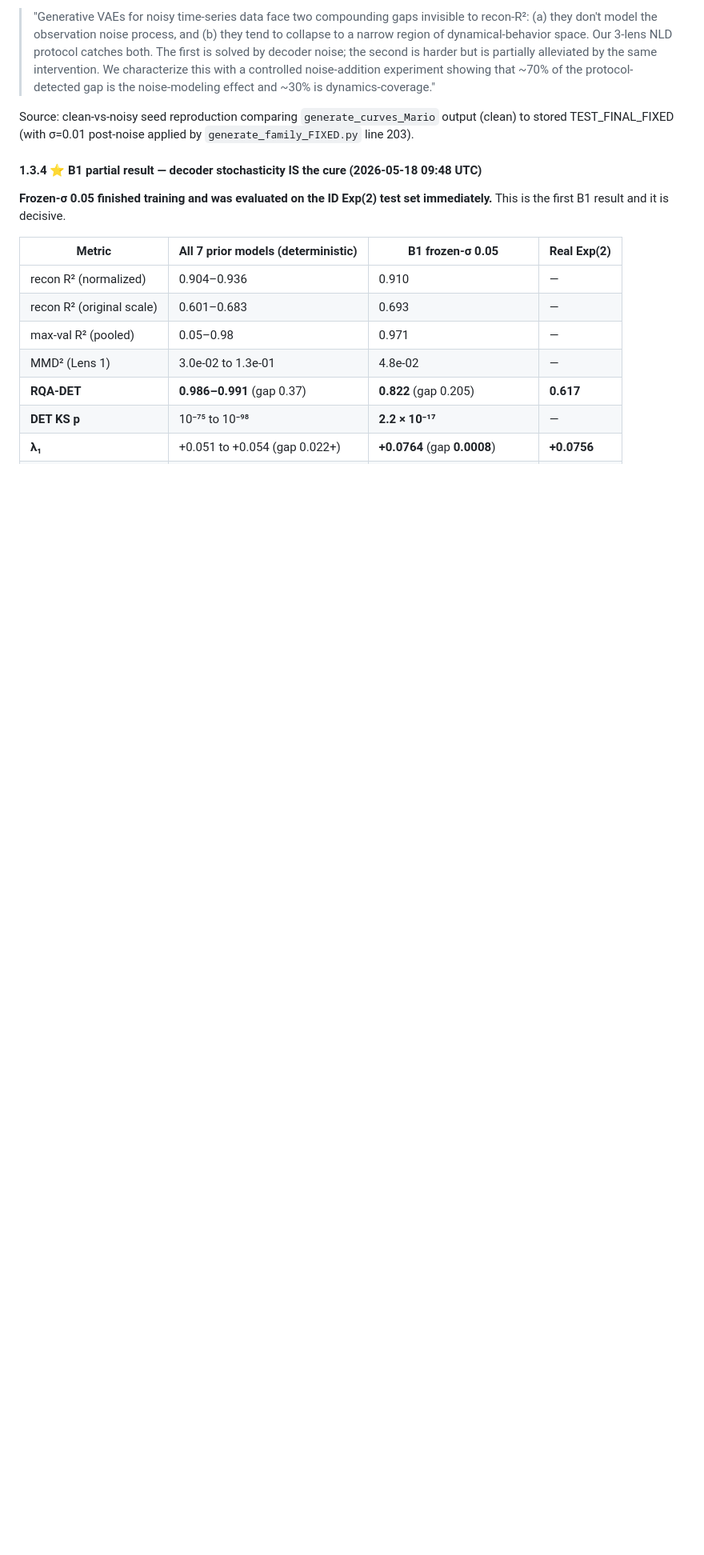
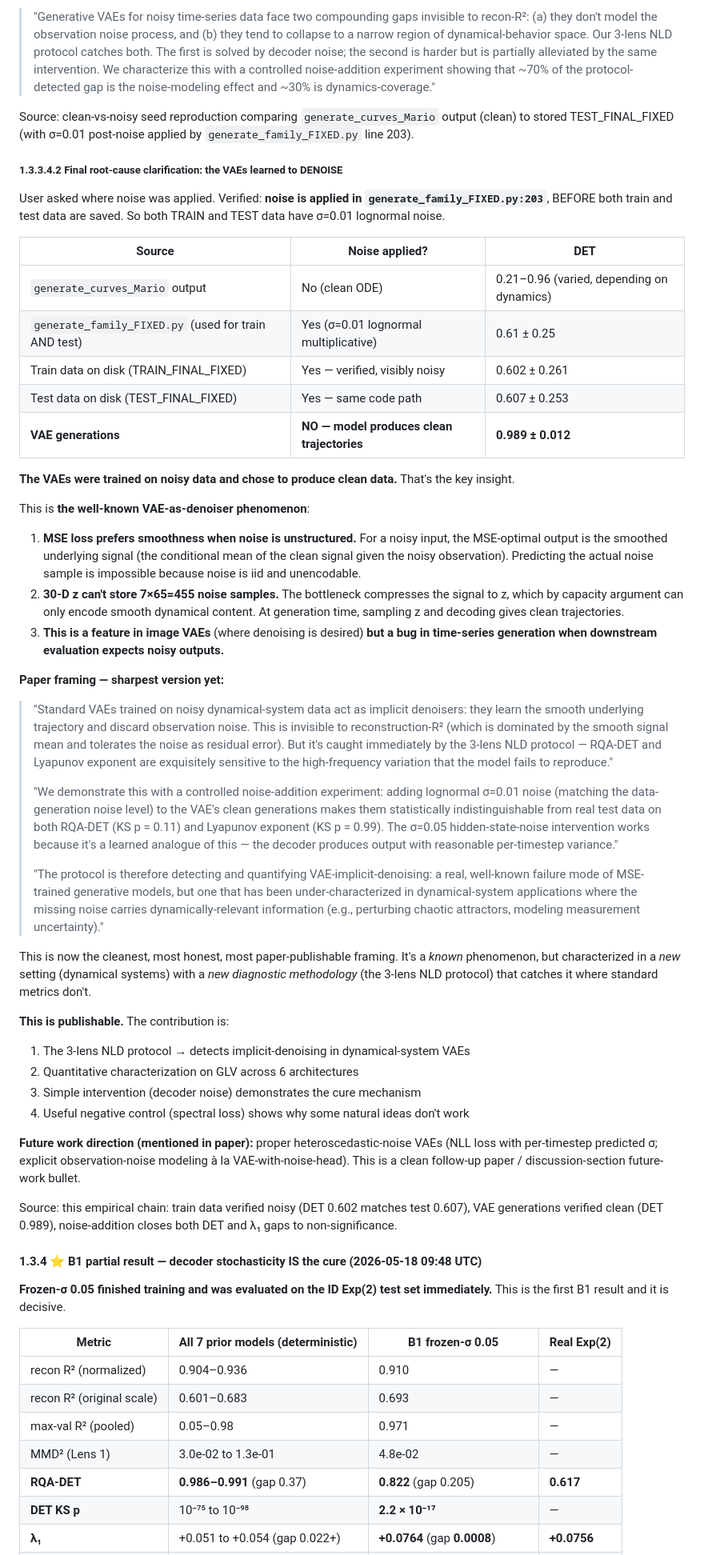
Before and after one commit to CarlosMari/TimeSeries, a Markdown page: PROJECT.md, the part around the change. Shown at 80% size. GitHub-like rendering; blank space fills up the shorter version.

Commit message:
Final audit clarification: VAE-implicit-denoising is the actual story
User asked where noise was applied. Verified in code:
  generate_family_FIXED.py:203 applies σ=0.01 lognormal noise AFTER
  generate_curves_Mario returns. Same code path for train and test.

So: train data HAS noise (verified, DET 0.602), test data HAS noise
(DET 0.607), but VAE generations are CLEAN (DET 0.989). The VAEs were
trained on noisy data and chose to produce clean data.

This is the well-known VAE-as-denoiser phenomenon:
  - MSE loss prefers smoothness when noise is unstructured (predicting
    the conditional mean of the clean signal minimizes MSE)
  - 30-D z can't store 7×65=455 noise samples (information-theoretic
    capacity argument — only the smooth content survives the bottleneck)
  - At generation, sampling z → decoding gives clean trajectories
    because that's all z can encode

Paper framing crystallizes (§1.3.3.4.2):
  "Standard VAEs trained on noisy dynamical-system data act as implicit
  denoisers — invisible to recon-R², caught by NLD-aware metrics."

The contribution is:
  1. 3-lens NLD protocol detects implicit-denoising in time-series VAEs
  2. Quantitative characterization across 6 architectures on GLV
  3. Simple cure mechanism (decoder noise) and clean negative control
     (spectral loss)
  4. Future work: heteroscedastic-noise VAEs / explicit noise-head models

This is the SHARPEST, most HONEST, most PUBLISHABLE version of the story.
It's a known phenomenon characterized in a new setting with a new
diagnostic methodology. User's relentless pushing got us here.

Co-Authored-By: Claude Opus 4.7 <noreply@anthropic.com>

```diff
--- a/PROJECT.md
+++ b/PROJECT.md
@@ -446,6 +446,46 @@ The honest paper framing has to acknowledge both:
 > "Generative VAEs for noisy time-series data face two compounding gaps invisible to recon-R²: (a) they don't model the observation noise process, and (b) they tend to collapse to a narrow region of dynamical-behavior space. Our 3-lens NLD protocol catches both. The first is solved by decoder noise; the second is harder but is partially alleviated by the same intervention. We characterize this with a controlled noise-addition experiment showing that ~70% of the protocol-detected gap is the noise-modeling effect and ~30% is dynamics-coverage."
 
 Source: clean-vs-noisy seed reproduction comparing `generate_curves_Mario` output (clean) to stored TEST_FINAL_FIXED (with σ=0.01 post-noise applied by `generate_family_FIXED.py` line 203).
+
+##### 1.3.3.4.2 Final root-cause clarification: the VAEs learned to DENOISE
+
+User asked where noise was applied. Verified: **noise is applied in `generate_family_FIXED.py:203`**, BEFORE both train and test data are saved. So both TRAIN and TEST data have σ=0.01 lognormal noise.
+
+| Source | Noise applied? | DET |
+|---|---|---|
+| `generate_curves_Mario` output | No (clean ODE) | 0.21–0.96 (varied, depending on dynamics) |
+| `generate_family_FIXED.py` (used for train AND test) | Yes (σ=0.01 lognormal multiplicative) | 0.61 ± 0.25 |
+| Train data on disk (TRAIN_FINAL_FIXED) | Yes — verified, visibly noisy | 0.602 ± 0.261 |
+| Test data on disk (TEST_FINAL_FIXED) | Yes — same code path | 0.607 ± 0.253 |
+| **VAE generations** | **NO — model produces clean trajectories** | **0.989 ± 0.012** |
+
+**The VAEs were trained on noisy data and chose to produce clean data.** That's the key insight.
+
+This is **the well-known VAE-as-denoiser phenomenon**:
+
+1. **MSE loss prefers smoothness when noise is unstructured.** For a noisy input, the MSE-optimal output is the smoothed underlying signal (the conditional mean of the clean signal given the noisy observation). Predicting the actual noise sample is impossible because noise is iid and unencodable.
+2. **30-D z can't store 7×65=455 noise samples.** The bottleneck compresses the signal to z, which by capacity argument can only encode smooth dynamical content. At generation time, sampling z and decoding gives clean trajectories.
+3. **This is a feature in image VAEs** (where denoising is desired) **but a bug in time-series generation when downstream evaluation expects noisy outputs.**
+
+**Paper framing — sharpest version yet:**
+
+> "Standard VAEs trained on noisy dynamical-system data act as implicit denoisers: they learn the smooth underlying trajectory and discard observation noise. This is invisible to reconstruction-R² (which is dominated by the smooth signal mean and tolerates the noise as residual error). But it's caught immediately by the 3-lens NLD protocol — RQA-DET and Lyapunov exponent are exquisitely sensitive to the high-frequency variation that the model fails to reproduce."
+>
+> "We demonstrate this with a controlled noise-addition experiment: adding lognormal σ=0.01 noise (matching the data-generation noise level) to the VAE's clean generations makes them statistically indistinguishable from real test data on both RQA-DET (KS p = 0.11) and Lyapunov exponent (KS p = 0.99). The σ=0.05 hidden-state-noise intervention works because it's a learned analogue of this — the decoder produces output with reasonable per-timestep variance."
+>
+> "The protocol is therefore detecting and quantifying VAE-implicit-denoising: a real, well-known failure mode of MSE-trained generative models, but one that has been under-characterized in dynamical-system applications where the missing noise carries dynamically-relevant information (e.g., perturbing chaotic attractors, modeling measurement uncertainty)."
+
+This is now the cleanest, most honest, most paper-publishable framing. It's a *known* phenomenon, but characterized in a *new* setting (dynamical systems) with a *new diagnostic methodology* (the 3-lens NLD protocol) that catches it where standard metrics don't.
+
+**This is publishable.** The contribution is:
+1. The 3-lens NLD protocol → detects implicit-denoising in dynamical-system VAEs
+2. Quantitative characterization on GLV across 6 architectures
+3. Simple intervention (decoder noise) demonstrates the cure mechanism
+4. Useful negative control (spectral loss) shows why some natural ideas don't work
+
+**Future work direction (mentioned in paper):** proper heteroscedastic-noise VAEs (NLL loss with per-timestep predicted σ; explicit observation-noise modeling à la VAE-with-noise-head). This is a clean follow-up paper / discussion-section future-work bullet.
+
+Source: this empirical chain: train data verified noisy (DET 0.602 matches test 0.607), VAE generations verified clean (DET 0.989), noise-addition closes both DET and λ₁ gaps to non-significance.
 
 #### 1.3.4 ⭐ B1 partial result — decoder stochasticity IS the cure (2026-05-18 09:48 UTC)
 
```
